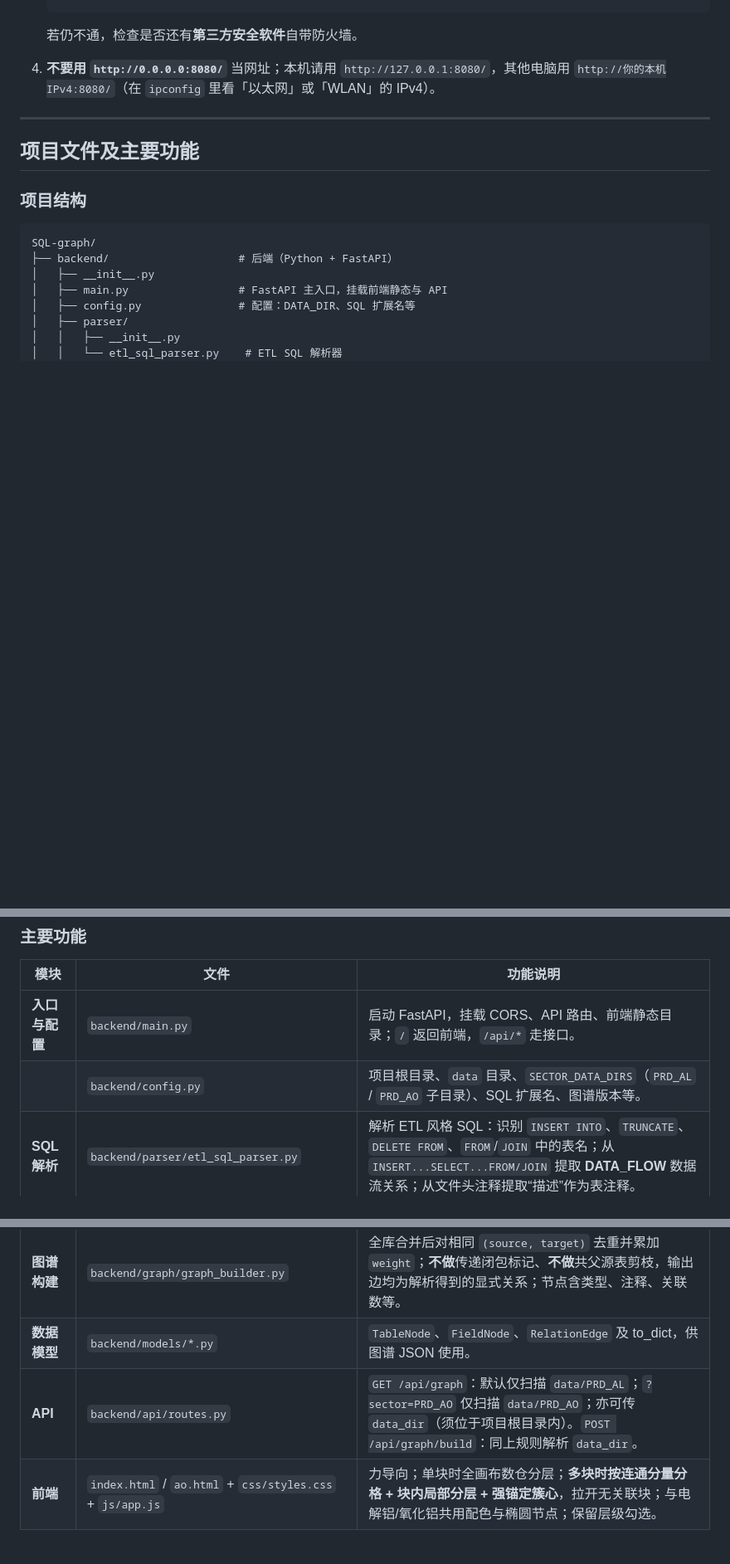
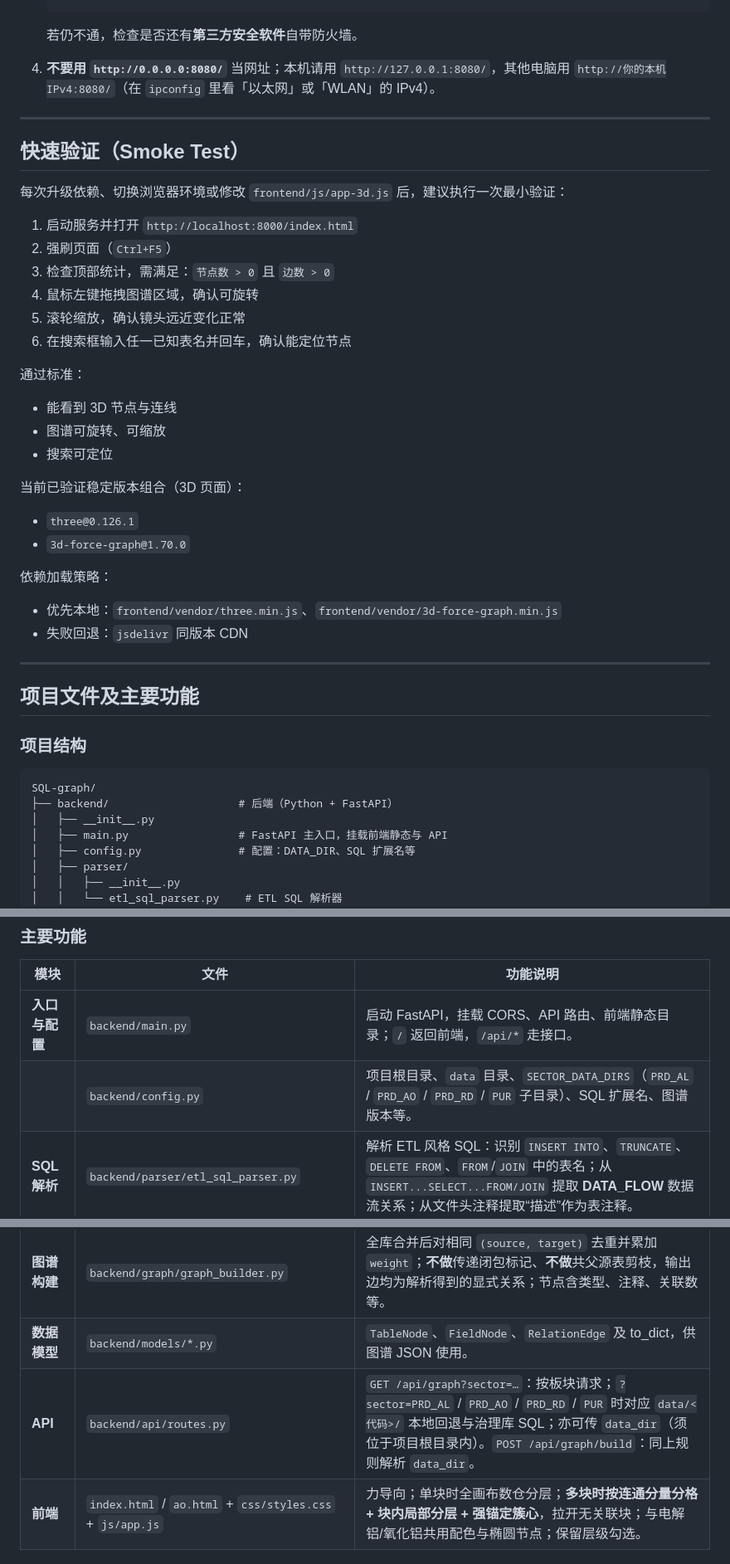
Before and after one commit to My-Wang825/SQL_GRAPH, a Markdown page: README.md, 3 parts joined by grey strips. Shown at 83% size. Rendered like a GitHub page; blank space fills up the shorter version.

Commit message:
WIP: local README before merge

```diff
--- a/README.md
+++ b/README.md
@@ -89,6 +89,35 @@ python -m uvicorn backend.main:app --host 0.0.0.0 --port 8080
 
 ---
 
+## 快速验证（Smoke Test）
+
+每次升级依赖、切换浏览器环境或修改 `frontend/js/app-3d.js` 后，建议执行一次最小验证：
+
+1. 启动服务并打开 `http://localhost:8000/index.html`
+2. 强刷页面（`Ctrl+F5`）
+3. 检查顶部统计，需满足：`节点数 > 0` 且 `边数 > 0`
+4. 鼠标左键拖拽图谱区域，确认可旋转
+5. 滚轮缩放，确认镜头远近变化正常
+6. 在搜索框输入任一已知表名并回车，确认能定位节点
+
+通过标准：
+
+- 能看到 3D 节点与连线
+- 图谱可旋转、可缩放
+- 搜索可定位
+
+当前已验证稳定版本组合（3D 页面）：
+
+- `three@0.126.1`
+- `3d-force-graph@1.70.0`
+
+依赖加载策略：
+
+- 优先本地：`frontend/vendor/three.min.js`、`frontend/vendor/3d-force-graph.min.js`
+- 失败回退：`jsdelivr` 同版本 CDN
+
+---
+
 ## 项目文件及主要功能
 
 ### 项目结构
@@ -136,12 +165,12 @@ SQL-graph/
 | 模块 | 文件 | 功能说明 |
 |------|------|----------|
 | **入口与配置** | `backend/main.py` | 启动 FastAPI，挂载 CORS、API 路由、前端静态目录；`/` 返回前端，`/api/*` 走接口。 |
-| | `backend/config.py` | 项目根目录、`data` 目录、`SECTOR_DATA_DIRS`（`PRD_AL` / `PRD_AO` 子目录）、SQL 扩展名、图谱版本等。 |
+| | `backend/config.py` | 项目根目录、`data` 目录、`SECTOR_DATA_DIRS`（`PRD_AL` / `PRD_AO` / `PRD_RD` / `PUR` 子目录）、SQL 扩展名、图谱版本等。 |
 | **SQL 解析** | `backend/parser/etl_sql_parser.py` | 解析 ETL 风格 SQL：识别 `INSERT INTO`、`TRUNCATE`、`DELETE FROM`、`FROM`/`JOIN` 中的表名；从 `INSERT...SELECT...FROM/JOIN` 提取 **DATA_FLOW** 数据流关系；从文件头注释提取“描述”作为表注释。 |
 | **关系分析** | `backend/analyzer/relation_analyzer.py` | 对多文件解析结果做关系合并与去重，并按需要累加关系强度。 |
 | **图谱构建** | `backend/graph/graph_builder.py` | 全库合并后对相同 `(source, target)` 去重并累加 `weight`；**不做**传递闭包标记、**不做**共父源表剪枝，输出边均为解析得到的显式关系；节点含类型、注释、关联数等。 |
 | **数据模型** | `backend/models/*.py` | `TableNode`、`FieldNode`、`RelationEdge` 及 to_dict，供图谱 JSON 使用。 |
-| **API** | `backend/api/routes.py` | `GET /api/graph`：默认仅扫描 `data/PRD_AL`；`?sector=PRD_AO` 仅扫描 `data/PRD_AO`；亦可传 `data_dir`（须位于项目根目录内）。`POST /api/graph/build`：同上规则解析 `data_dir`。 |
+| **API** | `backend/api/routes.py` | `GET /api/graph?sector=…`：按板块请求；`?sector=PRD_AL` / `PRD_AO` / `PRD_RD` / `PUR` 时对应 `data/<代码>/` 本地回退与治理库 SQL；亦可传 `data_dir`（须位于项目根目录内）。`POST /api/graph/build`：同上规则解析 `data_dir`。 |
 | **前端** | `index.html` / `ao.html` + `css/styles.css` + `js/app.js` | 力导向；单块时全画布数仓分层；**多块时按连通分量分格 + 块内局部分层 + 强锚定簇心**，拉开无关联块；与电解铝/氧化铝共用配色与椭圆节点；保留层级勾选。 |
 
 ### 图谱展示方案（节点 / 关系规则与布局）
```
Also changed, not shown: other parts of README.md (+1 -1 lines).
